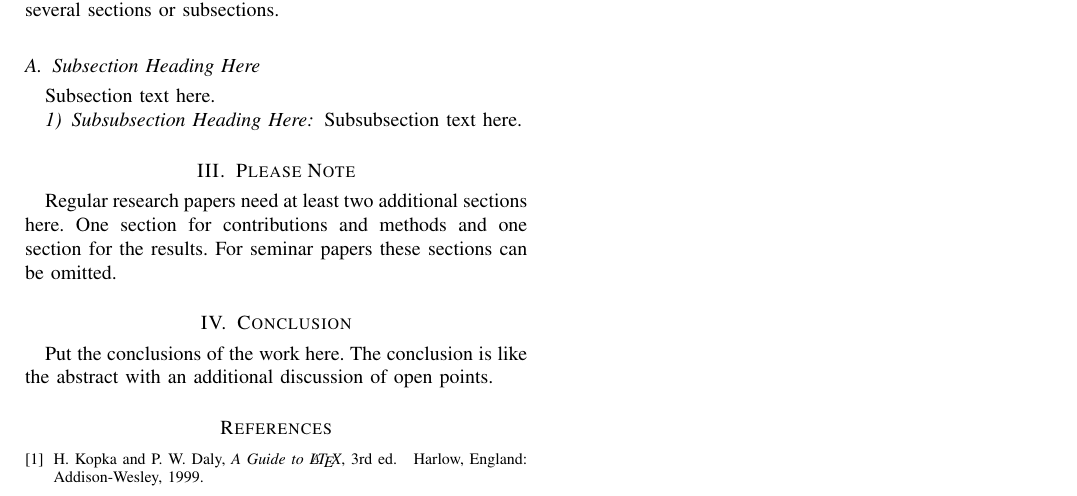
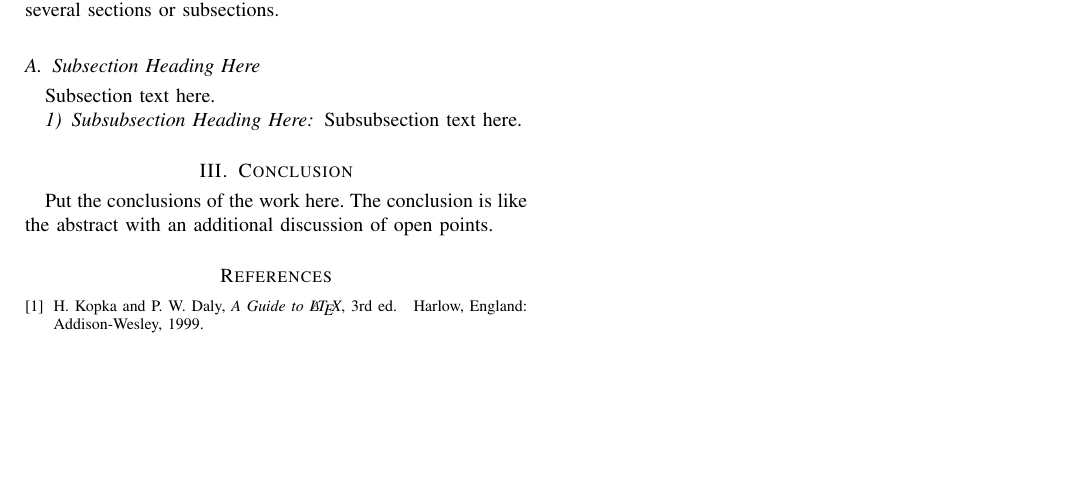
Before and after one commit to benediktibk/gecode, a LaTeX paper (paper.tex): part of the page, cut so that both start at the same text, the shorter picture padded with empty space. Compiled offline with pdfLaTeX.

Commit message:
removed unused section

```diff
--- a/paper.tex
+++ b/paper.tex
@@ -58,11 +58,6 @@
 	\subsubsection{Subsubsection Heading Here}
 	Subsubsection text here.
 
-	\section{Please Note}
-	Regular research papers need at least two additional sections here. One section
-	for contributions and methods and one section for the results. For seminar
-	papers these sections can be omitted.
-
 	\section{Conclusion}
 	Put the conclusions of the work here. The conclusion is like the abstract with
 	an additional discussion of open points.
```
